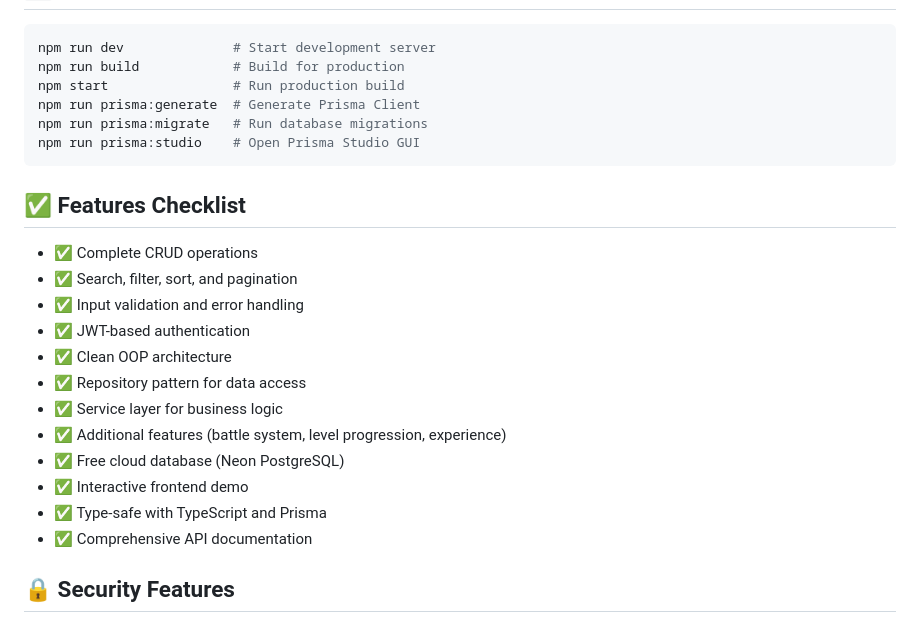
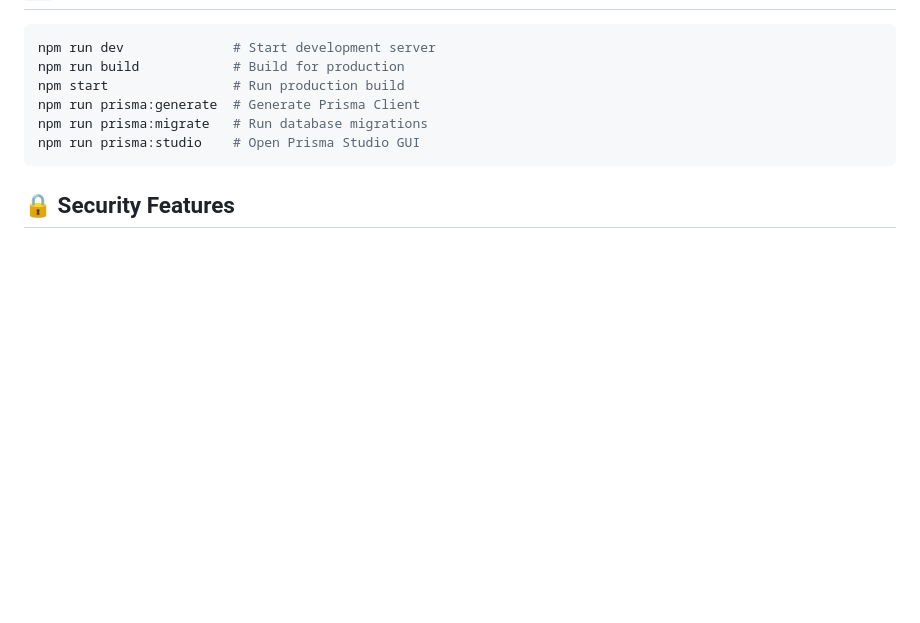
Before and after one commit to Aashish-Jha-11/epic-rpg-backend, a Markdown page: README.md, the part around the change. Rendered like a GitHub page; blank space fills up the shorter version.

Commit message:
Remove features checklist from README

````diff
--- a/README.md
+++ b/README.md
@@ -294,21 +294,6 @@ npm run prisma:migrate   # Run database migrations
 npm run prisma:studio    # Open Prisma Studio GUI
 ```
 
-## ✅ Features Checklist
-
-- ✅ Complete CRUD operations
-- ✅ Search, filter, sort, and pagination
-- ✅ Input validation and error handling
-- ✅ JWT-based authentication
-- ✅ Clean OOP architecture
-- ✅ Repository pattern for data access
-- ✅ Service layer for business logic
-- ✅ Additional features (battle system, level progression, experience)
-- ✅ Free cloud database (Neon PostgreSQL)
-- ✅ Interactive frontend demo
-- ✅ Type-safe with TypeScript and Prisma
-- ✅ Comprehensive API documentation
-
 ## 🔒 Security Features
 
 - Password hashing with bcrypt
````
